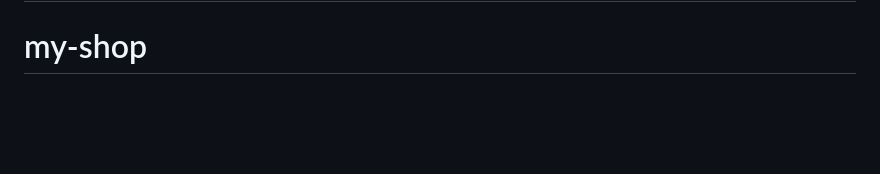
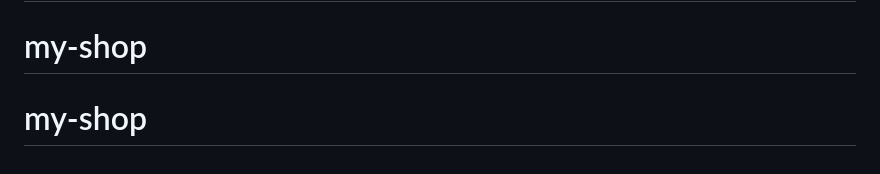
Before and after one commit to SashaZhukov/my-shop, a Markdown page: README.md, the part around the change. GitHub-like rendering; blank space fills up the shorter version.

```diff
--- a/README.md
+++ b/README.md
@@ -66,3 +66,4 @@ If you discover a security vulnerability within Laravel, please send an e-mail t
 The Laravel framework is open-sourced software licensed under the [MIT license](https://opensource.org/licenses/MIT).
 # my-shop
 # my-shop
+# my-shop
```
